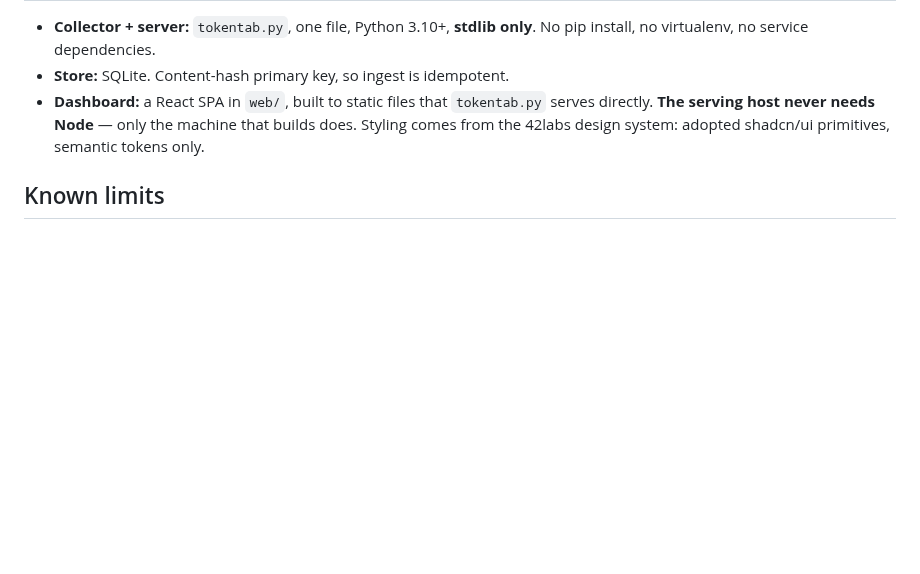
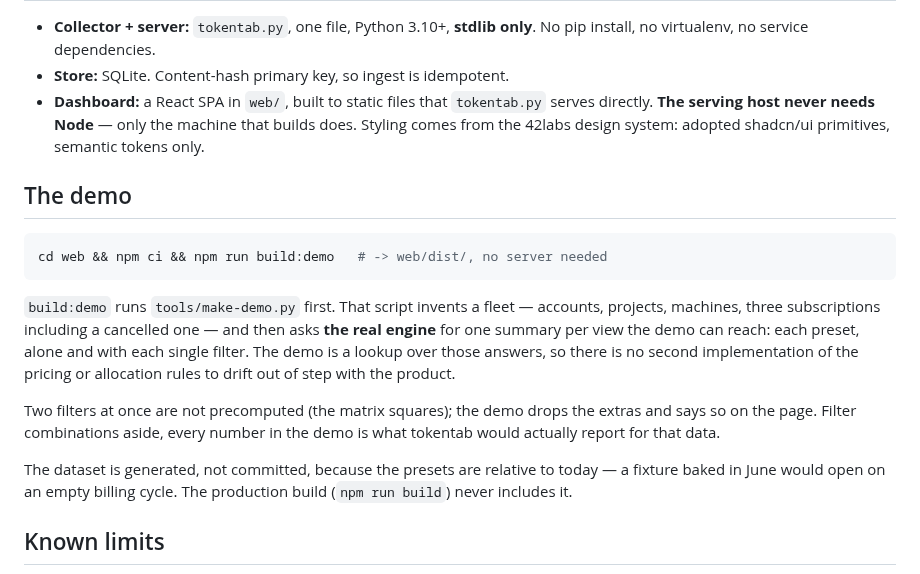
Before and after one commit to 4242labs/tokentab, a Markdown page: README.md, the part around one of its changes. Drawn GitHub-style; blank space fills up the shorter version.

````diff
--- a/README.md
+++ b/README.md
@@ -193,6 +199,27 @@ Environment overrides: `TOKENTAB_DB`, `TOKENTAB_STATE`, `TOKENTAB_CONFIG`,
   builds does. Styling comes from the 42labs design system: adopted shadcn/ui
   primitives, semantic tokens only.
 
+## The demo
+
+```sh
+cd web && npm ci && npm run build:demo   # -> web/dist/, no server needed
+```
+
+`build:demo` runs `tools/make-demo.py` first. That script invents a fleet —
+accounts, projects, machines, three subscriptions including a cancelled one —
+and then asks **the real engine** for one summary per view the demo can reach:
+each preset, alone and with each single filter. The demo is a lookup over those
+answers, so there is no second implementation of the pricing or allocation rules
+to drift out of step with the product.
+
+Two filters at once are not precomputed (the matrix squares); the demo drops the
+extras and says so on the page. Filter combinations aside, every number in the
+demo is what tokentab would actually report for that data.
+
+The dataset is generated, not committed, because the presets are relative to
+today — a fixture baked in June would open on an empty billing cycle. The
+production build (`npm run build`) never includes it.
+
 ## Known limits
 
 * **Flat plans are allocated, never measured.** Stated in the UI wherever it matters.
````
Also changed, not shown: other parts of README.md (+6 -0 lines), docs/allocated.png (added), docs/dashboard.png (added), 7 other files.
